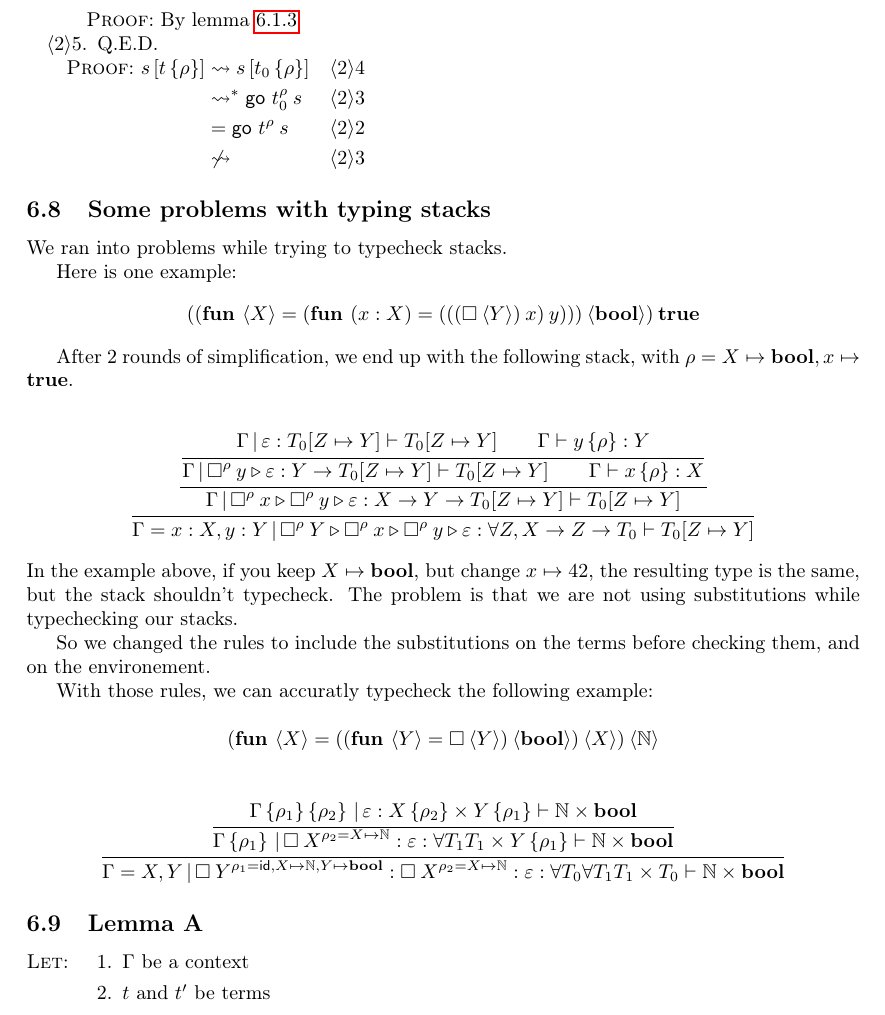
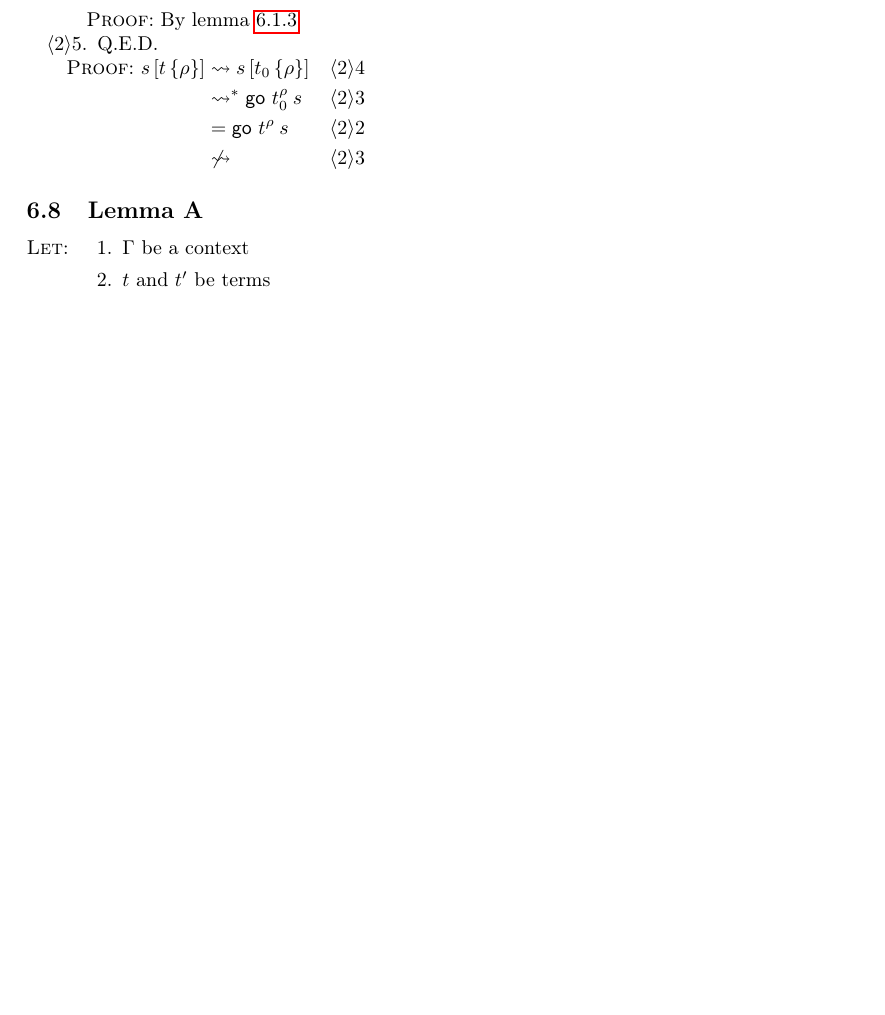
Before and after one commit to laurerunser/core-optim, a LaTeX document (docs/syntax/syntax.tex): part of page 17 of 22 before the commit and part of page 17 of 21 after it, cut so that both start at the same text, the shorter picture padded with empty space. Compiled offline with pdfLaTeX.

Commit message:
Remove stacks typechecking example

```diff
--- a/docs/syntax/syntax.tex
+++ b/docs/syntax/syntax.tex
@@ -1366,84 +1366,6 @@ $
   \end{proof}
 \end{proof}
 
-\subsection{Some problems with typing stacks}
-
-We ran into problems while trying to typecheck stacks.
-
-Here is one example:
-$$
-\tapp {(\ttyapp {(\ttyfun \aTypeVar {(\tfun \aVar \aTypeVar
-        {(\tapp {(\tapp {(\ttyapp { \square } {\aTypeVar[1]})} \aVar)} {\aVar[1]})})})}
-        \tyBool)} \true
-$$
-
-After 2 rounds of simplification, we end up with the following stack, with $\env = \envExtend {\envElem \aTypeVar \tyBool} \aVar \true$.
-
-\begin{mathpar}
-\aRule
-            {\aRule
-              {\aRule
-              { {\frameJudge
-                 {\aContext}
-                 {\emptyStack}
-                 {\aType[2] [{\aTypeVar[2]} \mapsto {\aTypeVar[1]}]}
-                 {\aType[2] [{\aTypeVar[2]} \mapsto {\aTypeVar[1]}]}}  \\
-                {\judge {\aContext} {\subs {\aVar[1]} \env} {\aTypeVar[1]}}
-              }
-              {{\frameJudge
-                {\aContext}
-                {\nonEmptyStack {\aFunFrameAll {\aVar[1]} \rho} \emptyStack}
-                {{\aTypeVar[1]} \to {\aType[2][{\aTypeVar[2]} \mapsto {\aTypeVar[1]}]}}
-                {\aType[2] [{\aTypeVar[2]} \mapsto {\aTypeVar[1]}]}} \\
-                {\judge {\aContext} {\subs \aVar \env} {\aTypeVar}}
-                }
-              {}}
-              {\frameJudge
-              {\aContext}
-              {\nonEmptyStack {\aFunFrameAll {\aVar} \rho} {\nonEmptyStack {\aFunFrameAll {\aVar[1]} \rho} \emptyStack}}
-              {\aTypeVar \to {\aTypeVar[1]} \to {\aType[2][{\aTypeVar[2]} \mapsto {\aTypeVar[1]}]}}
-              {\aType[2] [{\aTypeVar[2]} \mapsto {\aTypeVar[1]}]}}
-              {}
-            }
-            {\frameJudge
-              {\aContext = \hasType \aVar \aTypeVar, \hasType {\aVar[1]} {\aTypeVar[1]}}
-              {\nonEmptyStack {\aPolyFrameAll {\aTypeVar[1]} \rho} {\nonEmptyStack {\aFunFrameAll {\aVar} \rho} {\nonEmptyStack {\aFunFrameAll {\aVar[1]} \rho} \emptyStack}}}
-              {\forall {\aTypeVar[2]}, {\aTypeVar \to {\aTypeVar[2]} \to {\aType[2]}}}
-              {\aType[2] [{\aTypeVar[2]} \mapsto {\aTypeVar[1]}]}}
-            {}
-\end{mathpar}
-In the example above, if you keep $\aTypeVar \mapsto \tyBool$, but change $\aVar \mapsto 42$, the
-resulting type is the same, but the stack shouldn't typecheck.
-The problem is that we are not using substitutions while typechecking our stacks.
-
-So we changed the rules to include the substitutions on the terms before checking them, and on the environement.
-
-With those rules, we can accuratly typecheck the following example: \\
-$$\ttyapp {(\ttyfun \aTypeVar {\ttyapp {(\ttyapp {(\ttyfun {\aTypeVar[1]} {\ttyapp {\square} {\aTypeVar[1]}})} \tyBool)} \aTypeVar})} {\mathbb{N}}$$
-
-\begin{mathpar}
-\aRule
-  {\aRule
-    {\frameJudge
-      {\subs {\subs {\aContext} {\env[2]}} {\env[3]}}
-      {\emptyStack}
-      {{\subs {\aTypeVar} {\env[3]}} \times {\subs {\aTypeVar[1]} {\env[2]}}}
-      {\mathbb{N} \times \tyBool}}
-    {\frameJudge
-      {\subs {\aContext} {{\env[2]}}}
-      {\square \: \scoped {\aTypeVar} {{\env[3]} = \aTypeVar \mapsto \mathbb{N}} : \emptyStack}
-      {\forall {\aType[3]} {{{\aType[3]} \times {\subs {\aTypeVar[1]} {\env[2]}}}}}
-      {\mathbb{N} \times \tyBool}}
-    {}}
-  {\frameJudge
-    {\aContext = \aTypeVar, {\aTypeVar[1]}}
-    {{\square \: \scoped {\aTypeVar[1]} {{\env[2]} = \envId, \aTypeVar \mapsto \mathbb{N}, {\aTypeVar[1]} \mapsto \tyBool}} : {\square \: \scoped {\aTypeVar} {{\env[3]} = \aTypeVar \mapsto \mathbb{N}}} : \emptyStack}
-    {\forall {\aType[2]} {\forall {\aType[3]} {{{\aType[3]} \times {\aType[2]}}}}}
-    {\mathbb{N} \times \tyBool}}
-  {}
-\end{mathpar}
-
-
 \subsection{Lemma A}
 \begin{proof}
   \pflet{\begin{enumerate}
```
